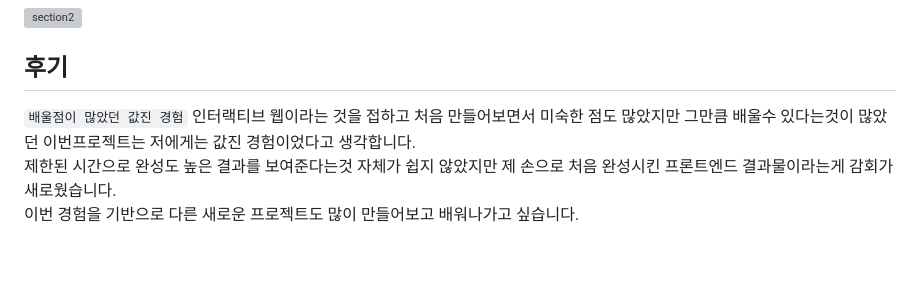
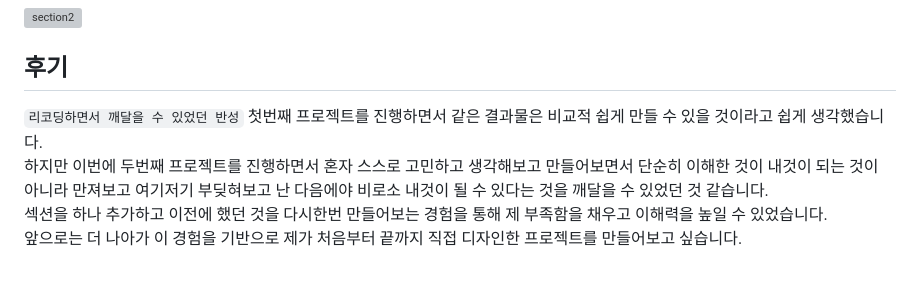
Before and after one commit to psh0121/kukbi_frontendProject_recode, a Markdown page: README.md, the part around the change. Rendered like a GitHub page; grey boxes are pictures that could not be loaded.

Commit message:
[README] 후기 추가 및 README 작성 완료

```diff
--- a/README.md
+++ b/README.md
@@ -49,6 +49,7 @@
 
 ## 후기
 <!-- 후기 -->
-`배울점이 많았던 값진 경험` 인터랙티브 웹이라는 것을 접하고 처음 만들어보면서 미숙한 점도 많았지만 그만큼 배울수 있다는것이 많았던 이번프로젝트는 저에게는 값진 경험이었다고 생각합니다.<br>
-제한된 시간으로 완성도 높은 결과를 보여준다는것 자체가 쉽지 않았지만 제 손으로 처음 완성시킨 프론트엔드 결과물이라는게 감회가 새로웠습니다.<br>
-이번 경험을 기반으로 다른 새로운 프로젝트도 많이 만들어보고 배워나가고 싶습니다.
+`리코딩하면서 깨달을 수 있었던 반성` 첫번째 프로젝트를 진행하면서 같은 결과물은 비교적 쉽게 만들 수 있을 것이라고 쉽게 생각했습니다.<br>
+하지만 이번에 두번째 프로젝트를 진행하면서 혼자 스스로 고민하고 생각해보고 만들어보면서 단순히 이해한 것이 내것이 되는 것이 아니라 만져보고 여기저기 부딪혀보고 난 다음에야 비로소 내것이 될 수 있다는 것을 깨달을 수 있었던 것 같습니다.<br>
+섹션을 하나 추가하고 이전에 했던 것을 다시한번 만들어보는 경험을 통해 제 부족함을 채우고 이해력을 높일 수 있었습니다.<br>
+앞으로는 더 나아가 이 경험을 기반으로 제가 처음부터 끝까지 직접 디자인한 프로젝트를 만들어보고 싶습니다.
```
